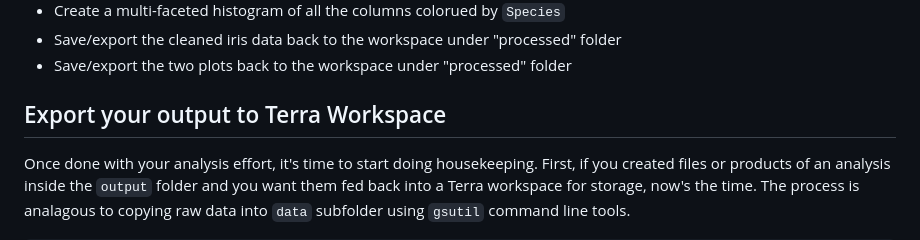
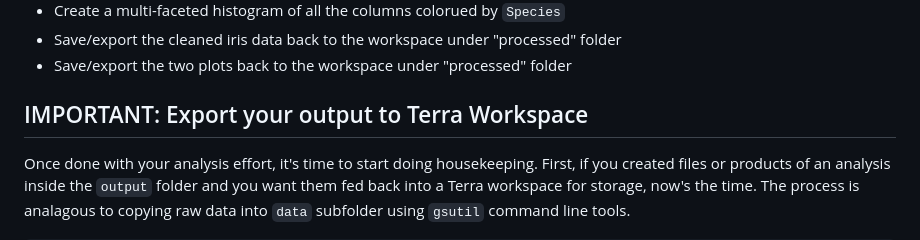
Before and after one commit to IMCM-OX/interactive-analysis-terra, a Markdown page: README.md, the part around the change. Rendered like a GitHub page.

```diff
--- a/README.md
+++ b/README.md
@@ -129,7 +129,7 @@ This is a toy analysis for demo purposes using the `mtcars` and/or `iris` data s
 - Save/export the two plots back to the workspace under "processed" folder
 
 
-## Export your output to Terra Workspace
+## IMPORTANT: Export your output to Terra Workspace
 
 Once done with your analysis effort, it's time to start doing housekeeping. First, if you created files or products of an analysis inside the `output` folder and you want them fed back into a Terra workspace for storage, now's the time. The process is analagous to copying raw data into `data` subfolder using `gsutil` command line tools.
 
```
